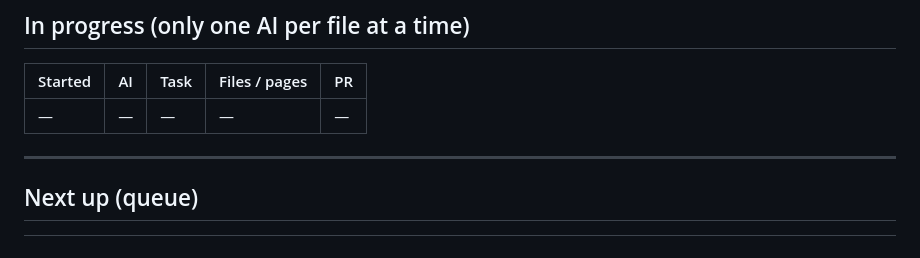
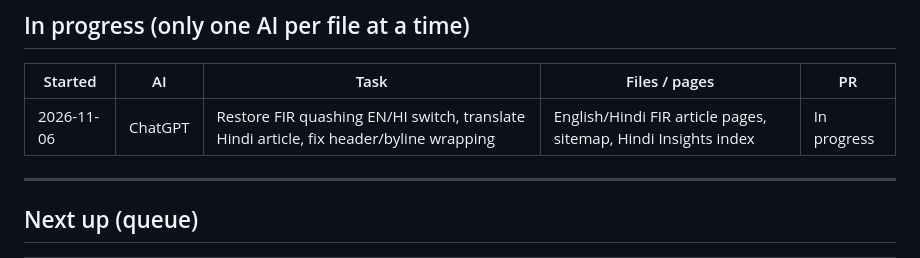
Before and after one commit to indrajeetkumar308/CLCLEGAL, a Markdown page: docs/AI-WORKLOG.md, the part around the change. Rendered like a GitHub page.

Commit message:
docs: start FIR article language and layout repair

```diff
--- a/docs/AI-WORKLOG.md
+++ b/docs/AI-WORKLOG.md
@@ -50,7 +50,7 @@ If a task touches the other AI's area, list it under "In progress" first and kee
 
 | Started | AI | Task | Files / pages | PR |
 |---|---|---|---|---|
-| — | — | — | — | — |
+| 2026-11-06 | ChatGPT | Restore FIR quashing EN/HI switch, translate Hindi article, fix header/byline wrapping | English/Hindi FIR article pages, sitemap, Hindi Insights index | In progress |
 
 ---
 
```
